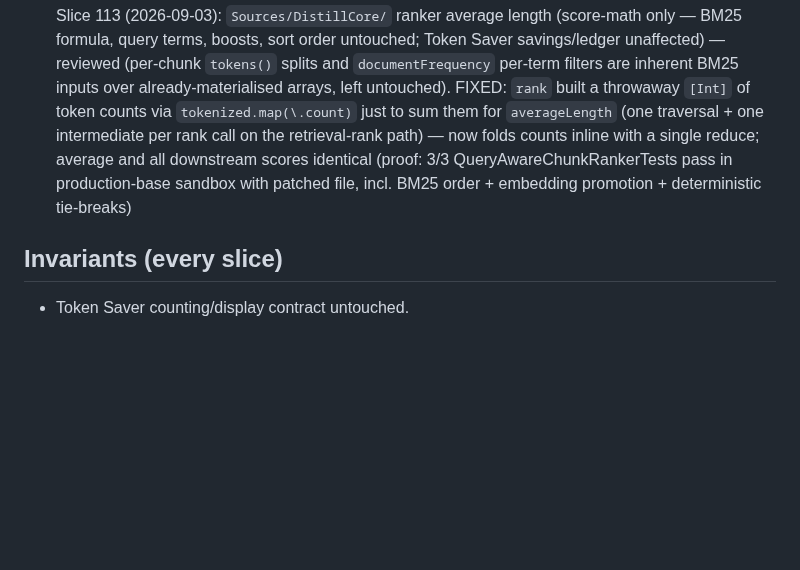
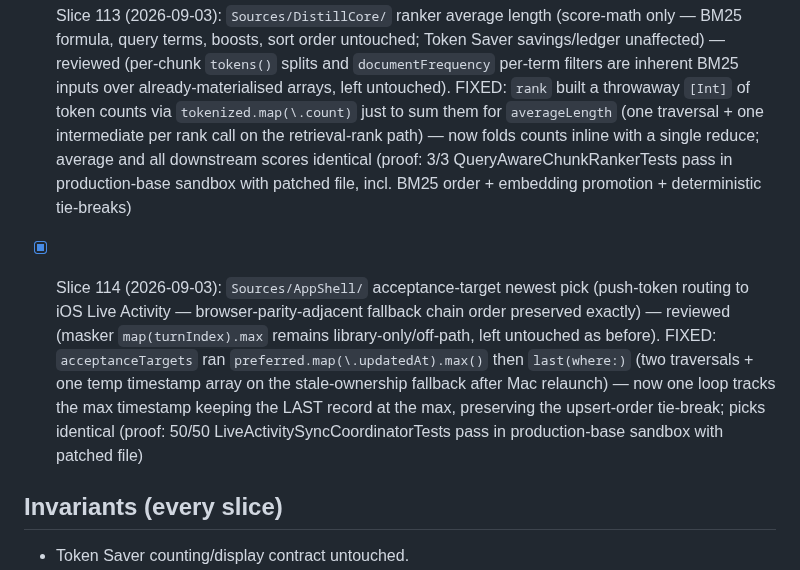
Before and after one commit to AirtonSth/MacCode, a Markdown page: AUDIT-SEP3.md, the part around the change. Drawn GitHub-style; blank space fills up the shorter version.

Commit message:
docs(audit): SEP-3 slice 114 checklist

```diff
--- a/AUDIT-SEP3.md
+++ b/AUDIT-SEP3.md
@@ -207,6 +207,8 @@ One bounded fix per fire. Skills: swiftui-performance-audit, swiftui-view-refact
 
 - [x] Slice 113 (2026-09-03): `Sources/DistillCore/` ranker average length (score-math only — BM25 formula, query terms, boosts, sort order untouched; Token Saver savings/ledger unaffected) — reviewed (per-chunk `tokens()` splits and `documentFrequency` per-term filters are inherent BM25 inputs over already-materialised arrays, left untouched). FIXED: `rank` built a throwaway `[Int]` of token counts via `tokenized.map(\.count)` just to sum them for `averageLength` (one traversal + one intermediate per rank call on the retrieval-rank path) — now folds counts inline with a single reduce; average and all downstream scores identical (proof: 3/3 QueryAwareChunkRankerTests pass in production-base sandbox with patched file, incl. BM25 order + embedding promotion + deterministic tie-breaks)
 
+- [x] Slice 114 (2026-09-03): `Sources/AppShell/` acceptance-target newest pick (push-token routing to iOS Live Activity — browser-parity-adjacent fallback chain order preserved exactly) — reviewed (masker `map(turnIndex).max` remains library-only/off-path, left untouched as before). FIXED: `acceptanceTargets` ran `preferred.map(\.updatedAt).max()` then `last(where:)` (two traversals + one temp timestamp array on the stale-ownership fallback after Mac relaunch) — now one loop tracks the max timestamp keeping the LAST record at the max, preserving the upsert-order tie-break; picks identical (proof: 50/50 LiveActivitySyncCoordinatorTests pass in production-base sandbox with patched file)
+
 ## Invariants (every slice)
 - Token Saver counting/display contract untouched.
 - Browser parity (macOS <-> iOS host-state sync) intact.
```
